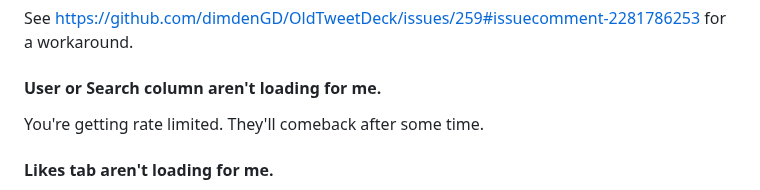
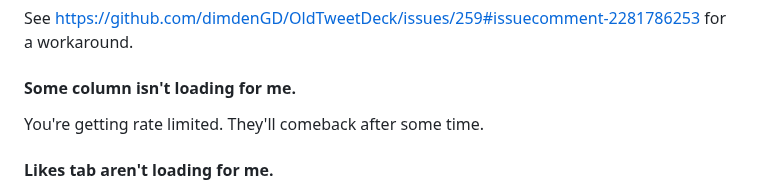
Before and after one commit to dimdenGD/OldTweetDeck, a Markdown page: README.md, the part around the change. Rendered like a GitHub page.

```diff
--- a/README.md
+++ b/README.md
@@ -77,7 +77,7 @@ Update to latest OldTweetDeck version.
 
 See https://github.com/dimdenGD/OldTweetDeck/issues/259#issuecomment-2281786253 for a workaround.
 
-#### User or Search column aren't loading for me.
+#### Some column isn't loading for me.
 
 You're getting rate limited. They'll comeback after some time.
 
```
